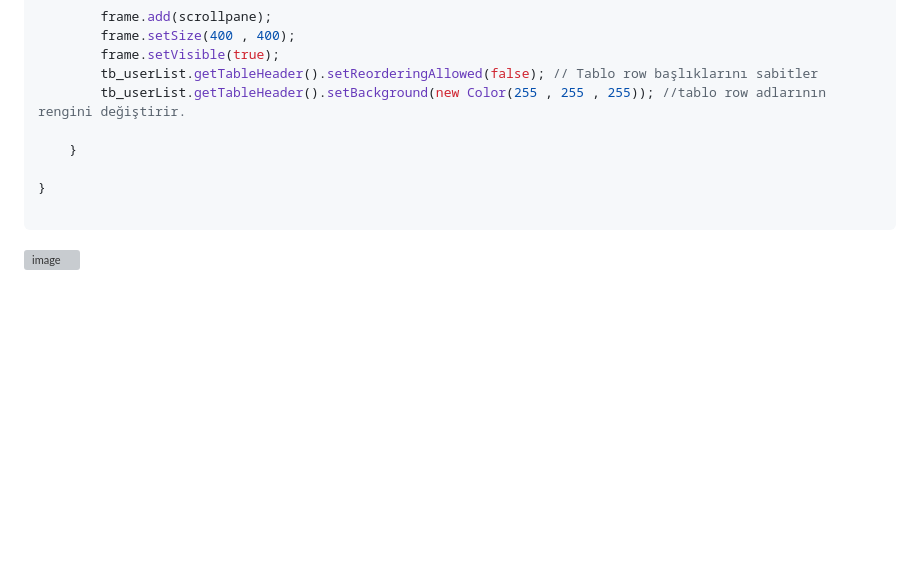
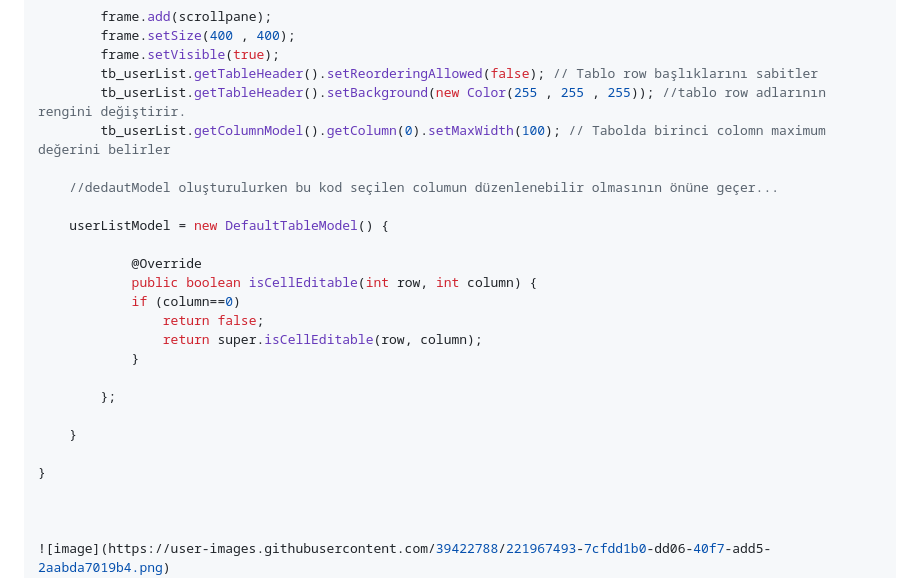
Before and after one commit to tugsef/dersNotlar-m, a Markdown page: Java102/GUI.md, the part around the change. GitHub-like rendering; blank space fills up the shorter version; grey boxes are pictures that could not be loaded.

````diff
--- a/Java102/GUI.md
+++ b/Java102/GUI.md
@@ -640,12 +640,26 @@ public class Test {
 		frame.setVisible(true);
 		tb_userList.getTableHeader().setReorderingAllowed(false); // Tablo row başlıklarını sabitler
 		tb_userList.getTableHeader().setBackground(new Color(255 , 255 , 255)); //tablo row adlarının rengini değiştirir.
+		tb_userList.getColumnModel().getColumn(0).setMaxWidth(100); // Tabolda birinci colomn maximum değerini belirler
+
+	//dedautModel oluşturulurken bu kod seçilen columun düzenlenebilir olmasının önüne geçer...
+
+	userListModel = new DefaultTableModel() {
+
+			@Override
+			public boolean isCellEditable(int row, int column) {
+			if (column==0)
+				return false;
+				return super.isCellEditable(row, column);
+			}
+
+		};
 
 	}
 
 }
 
-```
+
 
 ![image](https://user-images.githubusercontent.com/39422788/221967493-7cfdd1b0-dd06-40f7-add5-2aabda7019b4.png)
 
````
